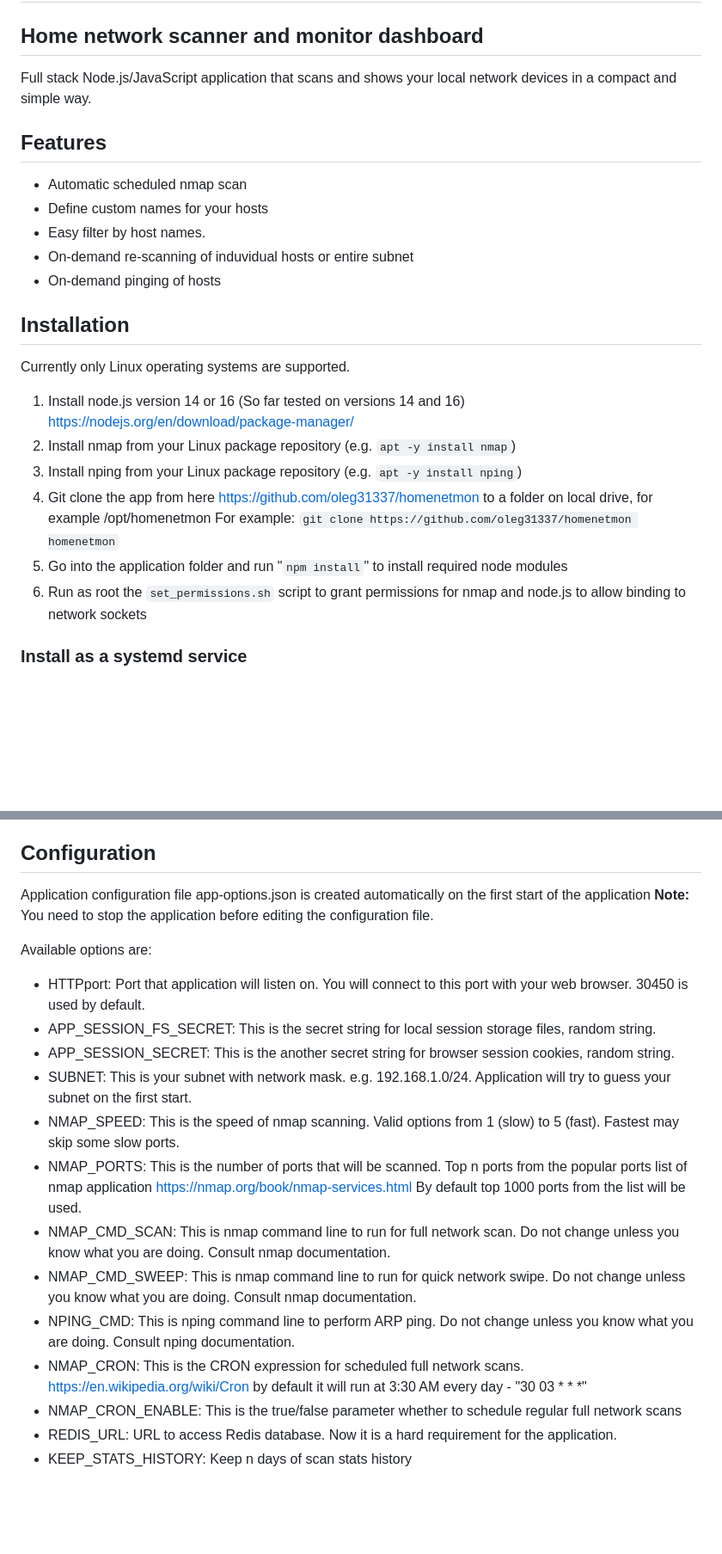
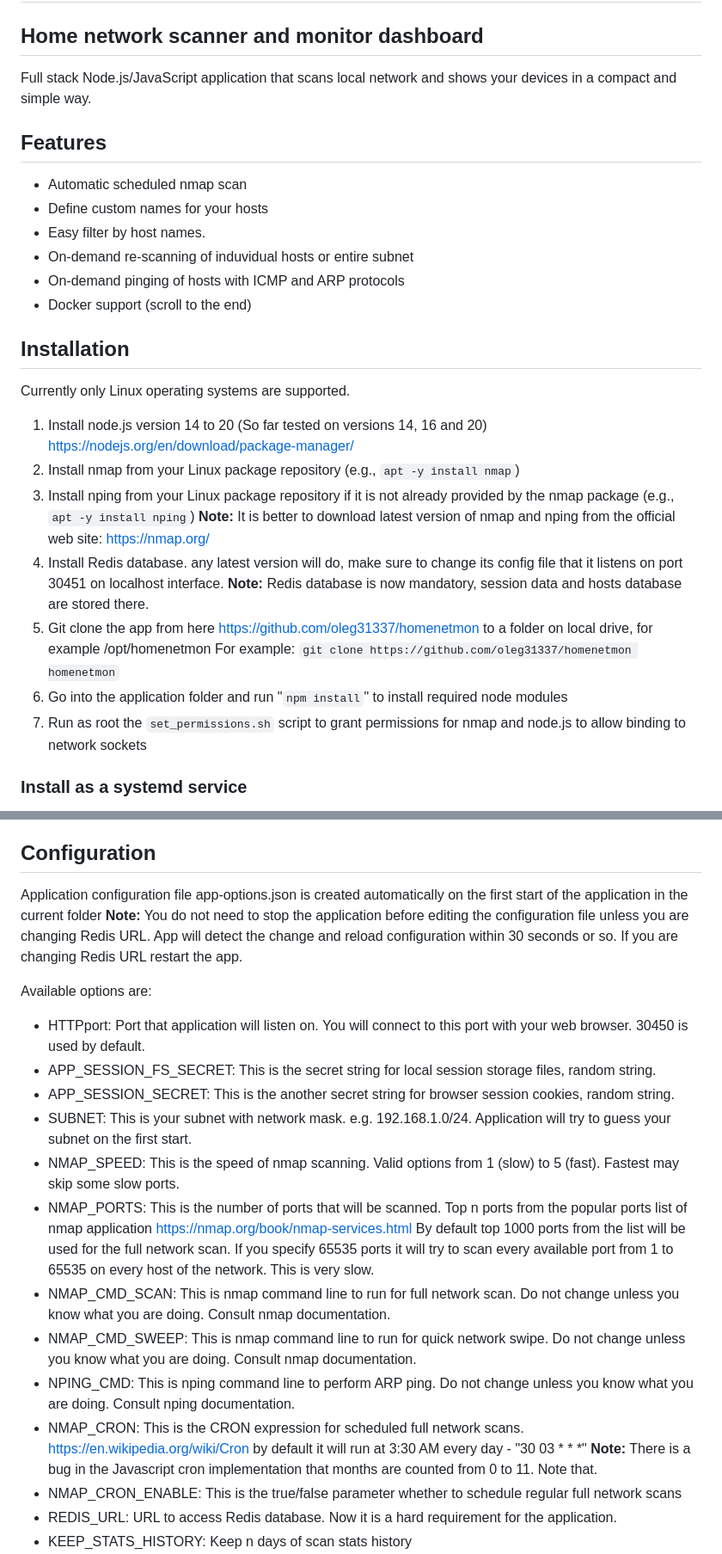
Before and after one commit to oleg31337/homenetmon, a Markdown page: README.md, 2 parts joined by grey strips. Shown: that part at 86% size. GitHub-like rendering; blank space fills up the shorter version.

```diff
--- a/README.md
+++ b/README.md
@@ -1,23 +1,27 @@
 # homenetmon
 ## Home network scanner and monitor dashboard
-Full stack Node.js/JavaScript application that scans and shows your local network devices in a compact and simple way.
+Full stack Node.js/JavaScript application that scans local network and shows your devices in a compact and simple way.
 
 ## Features
  * Automatic scheduled nmap scan
  * Define custom names for your hosts
  * Easy filter by host names.
  * On-demand re-scanning of induvidual hosts or entire subnet
- * On-demand pinging of hosts
+ * On-demand pinging of hosts with ICMP and ARP protocols
+ * Docker support (scroll to the end)
 
 ## Installation
 Currently only Linux operating systems are supported.
-1. Install node.js version 14 or 16 (So far tested on versions 14 and 16) https://nodejs.org/en/download/package-manager/
-2. Install nmap from your Linux package repository (e.g. `apt -y install nmap`)
-3. Install nping from your Linux package repository (e.g. `apt -y install nping`)
-4. Git clone the app from here https://github.com/oleg31337/homenetmon to a folder on local drive, for example /opt/homenetmon
+1. Install node.js version 14 to 20 (So far tested on versions 14, 16 and 20) https://nodejs.org/en/download/package-manager/
+2. Install nmap from your Linux package repository (e.g., `apt -y install nmap`)
+3. Install nping from your Linux package repository if it is not already provided by the nmap package (e.g., `apt -y install nping`)
+   **Note:** It is better to download latest version of nmap and nping from the official web site: https://nmap.org/
+4. Install Redis database. any latest version will do, make sure to change its config file that it listens on port 30451 on localhost interface.
+   **Note:** Redis database is now mandatory, session data and hosts database are stored there.
+5. Git clone the app from here https://github.com/oleg31337/homenetmon to a folder on local drive, for example /opt/homenetmon
    For example: `git clone https://github.com/oleg31337/homenetmon homenetmon`
-5. Go into the application folder and run "`npm install`" to install required node modules
-6. Run as root the `set_permissions.sh` script to grant permissions for nmap and node.js to allow binding to network sockets
+6. Go into the application folder and run "`npm install`" to install required node modules
+7. Run as root the `set_permissions.sh` script to grant permissions for nmap and node.js to allow binding to network sockets
 
 ### Install as a systemd service
 1. Run script `sudo install_service.sh` and follow prompts. You can run the service as your user account, or script can create a service account.
@@ -27,8 +31,8 @@ Currently only Linux operating systems are supported.
 1. Run script `sudo install_service.sh -u` to uninstall the service. This will stop the app and remove the systemd service.
 
 ## Configuration
-Application configuration file app-options.json is created automatically on the first start of the application
-**Note:** You need to stop the application before editing the configuration file.
+Application configuration file app-options.json is created automatically on the first start of the application in the current folder
+**Note:** You do not need to stop the application before editing the configuration file unless you are changing Redis URL. App will detect the change and reload configuration within 30 seconds or so. If you are changing Redis URL restart the app.
 
 Available options are:
  * HTTPport: Port that application will listen on. You will connect to this port with your web browser. 30450 is used by default.
@@ -37,12 +41,14 @@ Available options are:
  * SUBNET: This is your subnet with network mask. e.g. 192.168.1.0/24. Application will try to guess your subnet on the first start.
  * NMAP_SPEED: This is the speed of nmap scanning. Valid options from 1 (slow) to 5 (fast). Fastest may skip some slow ports.
  * NMAP_PORTS: This is the number of ports that will be scanned. Top n ports from the popular ports list of nmap application https://nmap.org/book/nmap-services.html
-   By default top 1000 ports from the list will be used.
+   By default top 1000 ports from the list will be used for the full network scan.
+   If you specify 65535 ports it will try to scan every available port from 1 to 65535 on every host of the network. This is very slow.
  * NMAP_CMD_SCAN: This is nmap command line to run for full network scan. Do not change unless you know what you are doing. Consult nmap documentation.
  * NMAP_CMD_SWEEP: This is nmap command line to run for quick network swipe. Do not change unless you know what you are doing. Consult nmap documentation.
  * NPING_CMD: This is nping command line to perform ARP ping. Do not change unless you know what you are doing. Consult nping documentation.
  * NMAP_CRON: This is the CRON expression for scheduled full network scans. https://en.wikipedia.org/wiki/Cron
    by default it will run at 3:30 AM every day - "30 03 * * *"
+   **Note:** There is a bug in the Javascript cron implementation that months are counted from 0 to 11. Note that.
  * NMAP_CRON_ENABLE: This is the true/false parameter whether to schedule regular full network scans
  * REDIS_URL: URL to access Redis database. Now it is a hard requirement for the application.
  * KEEP_STATS_HISTORY: Keep n days of scan stats history
```
Also changed, not shown: other parts of README.md (+26 -0 lines).
